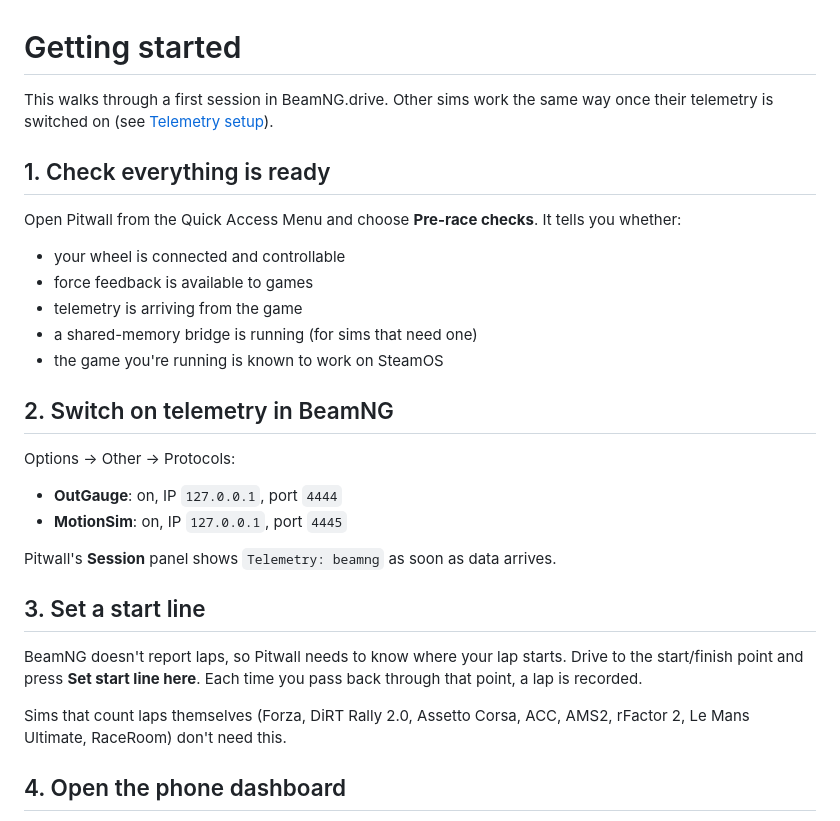
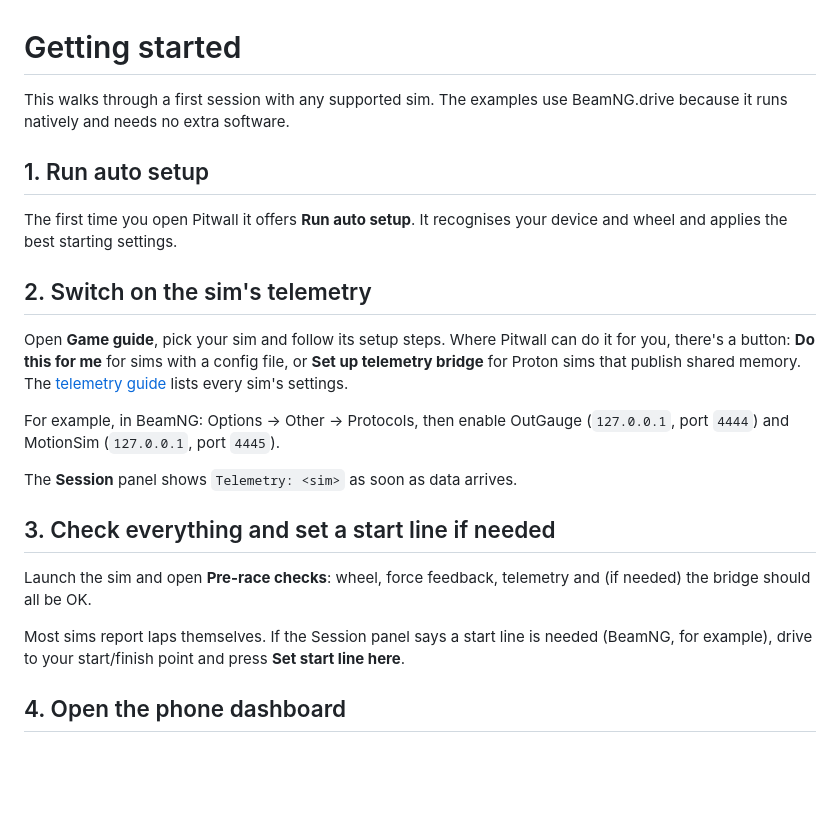
Before and after one commit to crspytopgn/pitwall, a Markdown page: docs/getting-started.md, the part around the change. Rendered like a GitHub page; blank space fills up the shorter version.

```diff
--- a/docs/getting-started.md
+++ b/docs/getting-started.md
@@ -1,31 +1,24 @@
 # Getting started
 
-This walks through a first session in BeamNG.drive. Other sims work the same way once their telemetry is switched on (see [Telemetry setup](telemetry.md)).
+This walks through a first session with any supported sim. The examples use BeamNG.drive because it runs natively and needs no extra software.
 
-## 1. Check everything is ready
+## 1. Run auto setup
 
-Open Pitwall from the Quick Access Menu and choose **Pre-race checks**. It tells you whether:
+The first time you open Pitwall it offers **Run auto setup**. It recognises your device and wheel and applies the best starting settings.
 
-- your wheel is connected and controllable
-- force feedback is available to games
-- telemetry is arriving from the game
-- a shared-memory bridge is running (for sims that need one)
-- the game you're running is known to work on SteamOS
+## 2. Switch on the sim's telemetry
 
-## 2. Switch on telemetry in BeamNG
+Open **Game guide**, pick your sim and follow its setup steps. Where Pitwall can do it for you, there's a button: **Do this for me** for sims with a config file, or **Set up telemetry bridge** for Proton sims that publish shared memory. The [telemetry guide](telemetry.md) lists every sim's settings.
 
-Options → Other → Protocols:
+For example, in BeamNG: Options → Other → Protocols, then enable OutGauge (`127.0.0.1`, port `4444`) and MotionSim (`127.0.0.1`, port `4445`).
 
-- **OutGauge**: on, IP `127.0.0.1`, port `4444`
-- **MotionSim**: on, IP `127.0.0.1`, port `4445`
+The **Session** panel shows `Telemetry: <sim>` as soon as data arrives.
 
-Pitwall's **Session** panel shows `Telemetry: beamng` as soon as data arrives.
+## 3. Check everything and set a start line if needed
 
-## 3. Set a start line
+Launch the sim and open **Pre-race checks**: wheel, force feedback, telemetry and (if needed) the bridge should all be OK.
 
-BeamNG doesn't report laps, so Pitwall needs to know where your lap starts. Drive to the start/finish point and press **Set start line here**. Each time you pass back through that point, a lap is recorded.
-
-Sims that count laps themselves (Forza, DiRT Rally 2.0, Assetto Corsa, ACC, AMS2, rFactor 2, Le Mans Ultimate, RaceRoom) don't need this.
+Most sims report laps themselves. If the Session panel says a start line is needed (BeamNG, for example), drive to your start/finish point and press **Set start line here**.
 
 ## 4. Open the phone dashboard
 
```
Also changed, not shown: README.md (+24 -20 lines), docs/day-one.md (+8 -8 lines), assets/banner.png, assets/social-preview.png, 5 other files.
